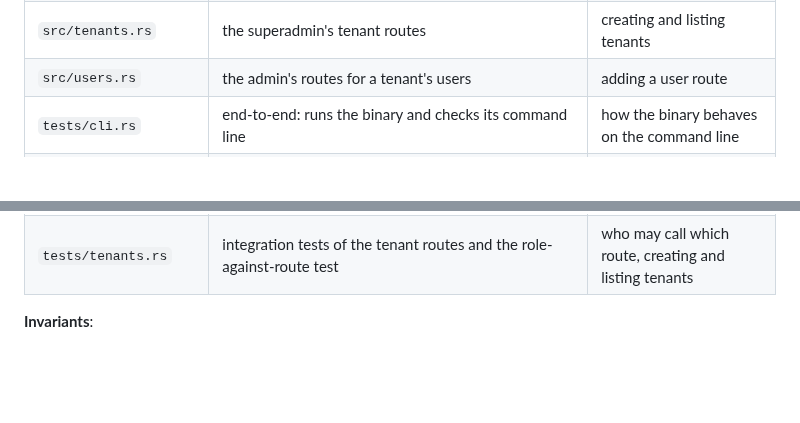
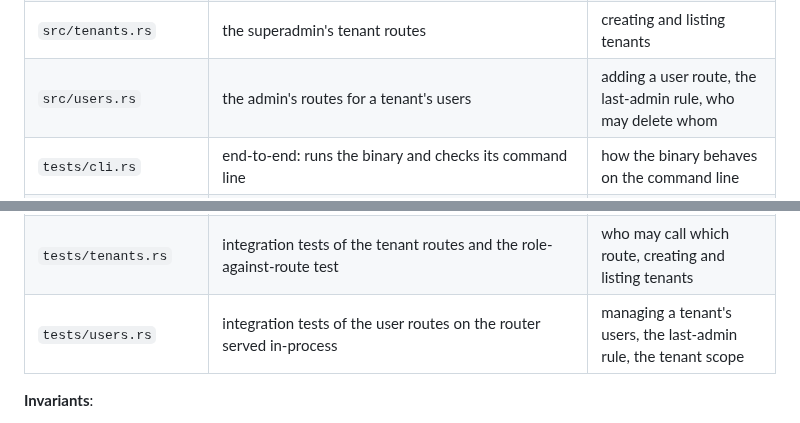
Before and after one commit to solatis/trapperkeeper, a Markdown page: server/AGENTS.md, 2 parts joined by grey strips. GitHub-like rendering; blank space fills up the shorter version.

Commit message:
docs(server): describe the user routes, the tenant scope rule and the last-admin rule

```diff
--- a/server/AGENTS.md
+++ b/server/AGENTS.md
@@ -35,7 +35,7 @@ gets its own `AGENTS.md`, and this file indexes them.
 | `src/store/`          | the relational store and its migrations; see its `AGENTS.md`                                                                                                                                                                                                                     | the database, migrations, tables                                                   |
 | `src/superadmin.rs`   | the superadmin of `$tk`, reset from the console                                                                                                                                                                                                                                  | the superadmin, recovering its password                                            |
 | `src/tenants.rs`      | the superadmin's tenant routes                                                                                                                                                                                                                                                   | creating and listing tenants                                                       |
-| `src/users.rs`        | the admin's routes for a tenant's users                                                                                                                                                                                                                                          | adding a user route                                                                |
+| `src/users.rs`        | the admin's routes for a tenant's users                                                                                                                                                                                                                                          | adding a user route, the last-admin rule, who may delete whom                      |
 | `tests/cli.rs`        | end-to-end: runs the binary and checks its command line                                                                                                                                                                                                                          | how the binary behaves on the command line                                         |
 | `tests/common/mod.rs` | test helpers: the backends a run tests, test databases, a pool on one of them with placeholders rewritten, the router served in-process for integration tests, the binary started as a process for end-to-end tests, run migrate, GET a route, log in and call a route as a user | writing a server test; testing on every backend; which kind of server a test needs |
 | `tests/http.rs`       | integration tests of the endpoints on the router served in-process                                                                                                                                                                                                               | what the probes and the document promise                                           |
@@ -46,6 +46,7 @@ gets its own `AGENTS.md`, and this file indexes them.
 | `tests/store.rs`      | end-to-end: runs migrate and serve against SQLite files                                                                                                                                                                                                                          | what migrate builds, which databases serve accepts, what the first serve sets up   |
 | `tests/superadmin.rs` | end-to-end runs of reset-superadmin                                                                                                                                                                                                                                              | what reset-superadmin prints and stores                                            |
 | `tests/tenants.rs`    | integration tests of the tenant routes and the role-against-route test                                                                                                                                                                                                           | who may call which route, creating and listing tenants                             |
+| `tests/users.rs`      | integration tests of the user routes on the router served in-process                                                                                                                                                                                                             | managing a tenant's users, the last-admin rule, the tenant scope                   |
 
 **Invariants**:
 
```
Also changed, not shown: 1 other file.
